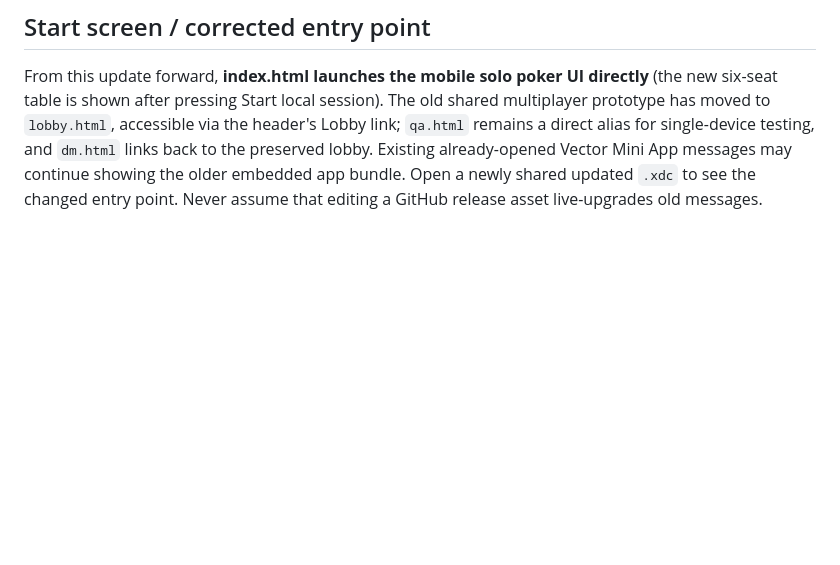
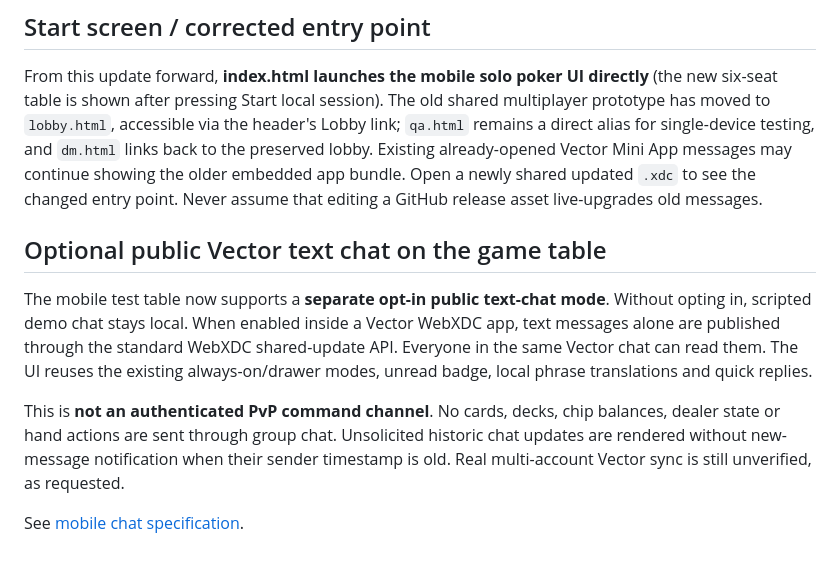
Before and after one commit to badjoke-lab/vctrtable, a Markdown page: README.md, the part around the change. Rendered like a GitHub page; blank space fills up the shorter version.

Commit message:
docs: describe public group text chat opt-in and its privacy limits

```diff
--- a/README.md
+++ b/README.md
@@ -63,3 +63,11 @@ See [the mobile table and chat specification](docs/MOBILE-TABLE-CHAT.md). This U
 ## Start screen / corrected entry point
 
 From this update forward, **index.html launches the mobile solo poker UI directly** (the new six-seat table is shown after pressing Start local session). The old shared multiplayer prototype has moved to `lobby.html`, accessible via the header's Lobby link; `qa.html` remains a direct alias for single-device testing, and `dm.html` links back to the preserved lobby. Existing already-opened Vector Mini App messages may continue showing the older embedded app bundle. Open a newly shared updated `.xdc` to see the changed entry point. Never assume that editing a GitHub release asset live-upgrades old messages.
+
+## Optional public Vector text chat on the game table
+
+The mobile test table now supports a **separate opt-in public text-chat mode**. Without opting in, scripted demo chat stays local. When enabled inside a Vector WebXDC app, text messages alone are published through the standard WebXDC shared-update API. Everyone in the same Vector chat can read them. The UI reuses the existing always-on/drawer modes, unread badge, local phrase translations and quick replies.
+
+This is **not an authenticated PvP command channel**. No cards, decks, chip balances, dealer state or hand actions are sent through group chat. Unsolicited historic chat updates are rendered without new-message notification when their sender timestamp is old. Real multi-account Vector sync is still unverified, as requested.
+
+See [mobile chat specification](docs/MOBILE-TABLE-CHAT.md).
```
